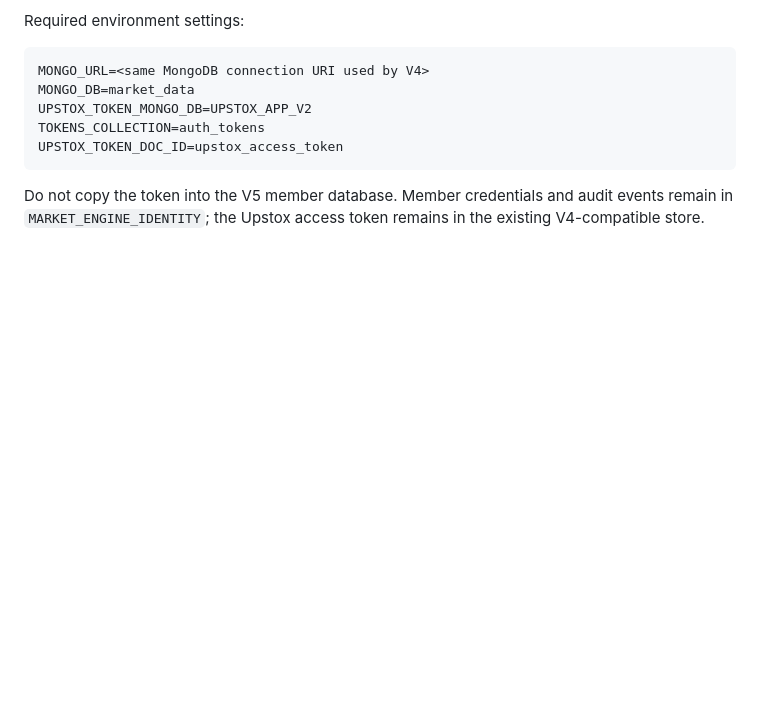
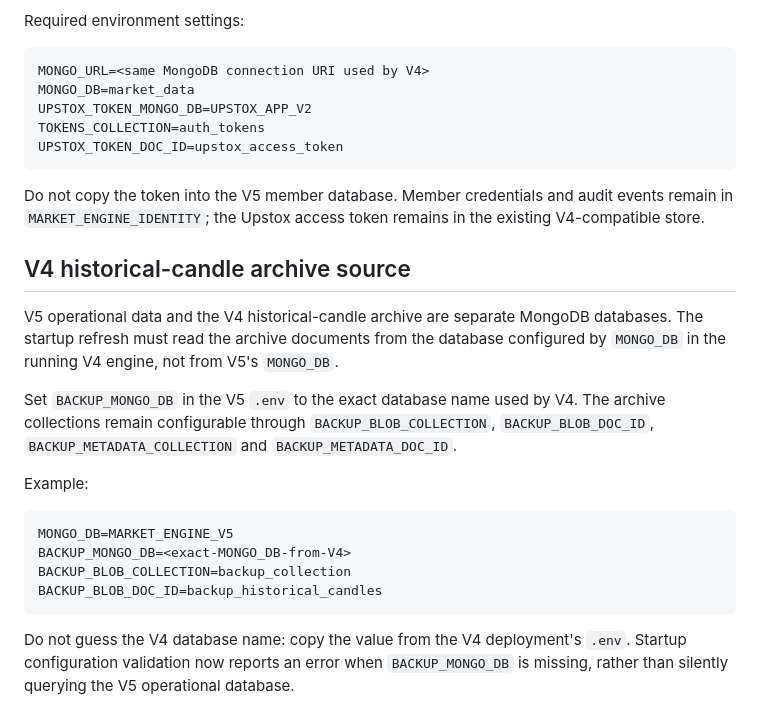
Before and after one commit to 7b809/t_feed_v1, a Markdown page: docs/MARKET_ENGINE_V5_PLATFORM.md, the part around the change. Drawn GitHub-style; blank space fills up the shorter version.

Commit message:
fix(v5): read historical backup from V4 database

````diff
--- a/docs/MARKET_ENGINE_V5_PLATFORM.md
+++ b/docs/MARKET_ENGINE_V5_PLATFORM.md
@@ -82,3 +82,21 @@ UPSTOX_TOKEN_DOC_ID=upstox_access_token
 ```
 
 Do not copy the token into the V5 member database. Member credentials and audit events remain in `MARKET_ENGINE_IDENTITY`; the Upstox access token remains in the existing V4-compatible store.
+
+
+## V4 historical-candle archive source
+
+V5 operational data and the V4 historical-candle archive are separate MongoDB databases. The startup refresh must read the archive documents from the database configured by `MONGO_DB` in the running V4 engine, not from V5's `MONGO_DB`.
+
+Set `BACKUP_MONGO_DB` in the V5 `.env` to the exact database name used by V4. The archive collections remain configurable through `BACKUP_BLOB_COLLECTION`, `BACKUP_BLOB_DOC_ID`, `BACKUP_METADATA_COLLECTION` and `BACKUP_METADATA_DOC_ID`.
+
+Example:
+
+```dotenv
+MONGO_DB=MARKET_ENGINE_V5
+BACKUP_MONGO_DB=<exact-MONGO_DB-from-V4>
+BACKUP_BLOB_COLLECTION=backup_collection
+BACKUP_BLOB_DOC_ID=backup_historical_candles
+```
+
+Do not guess the V4 database name: copy the value from the V4 deployment's `.env`. Startup configuration validation now reports an error when `BACKUP_MONGO_DB` is missing, rather than silently querying the V5 operational database.
````
